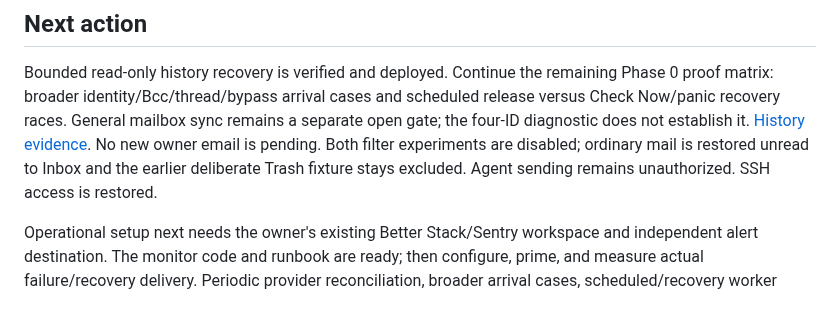
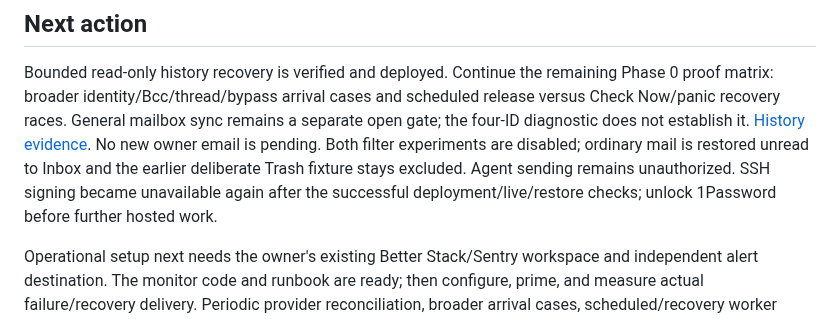
Before and after one commit to robertguss/email-sucks, a Markdown page: PROGRESS.md, the part around the change. Rendered like a GitHub page.

```diff
--- a/PROGRESS.md
+++ b/PROGRESS.md
@@ -64,7 +64,9 @@ remains a separate open gate; the four-ID diagnostic does not establish it.
 [History evidence](docs/evidence/phase-0/2026-09-05-history-recovery.md).
 No new owner email is pending. Both filter experiments are disabled; ordinary mail
 is restored unread to Inbox and the earlier deliberate Trash fixture stays excluded.
-Agent sending remains unauthorized. SSH access is restored.
+Agent sending remains unauthorized. SSH signing became unavailable again after
+the successful deployment/live/restore checks; unlock 1Password before further
+hosted work.
 
 Operational setup next needs the owner's existing Better Stack/Sentry workspace
 and independent alert destination. The monitor code and runbook are ready; then
```
Also changed, not shown: docs/exe-deployment-handoff.md (+3 -0 lines).
